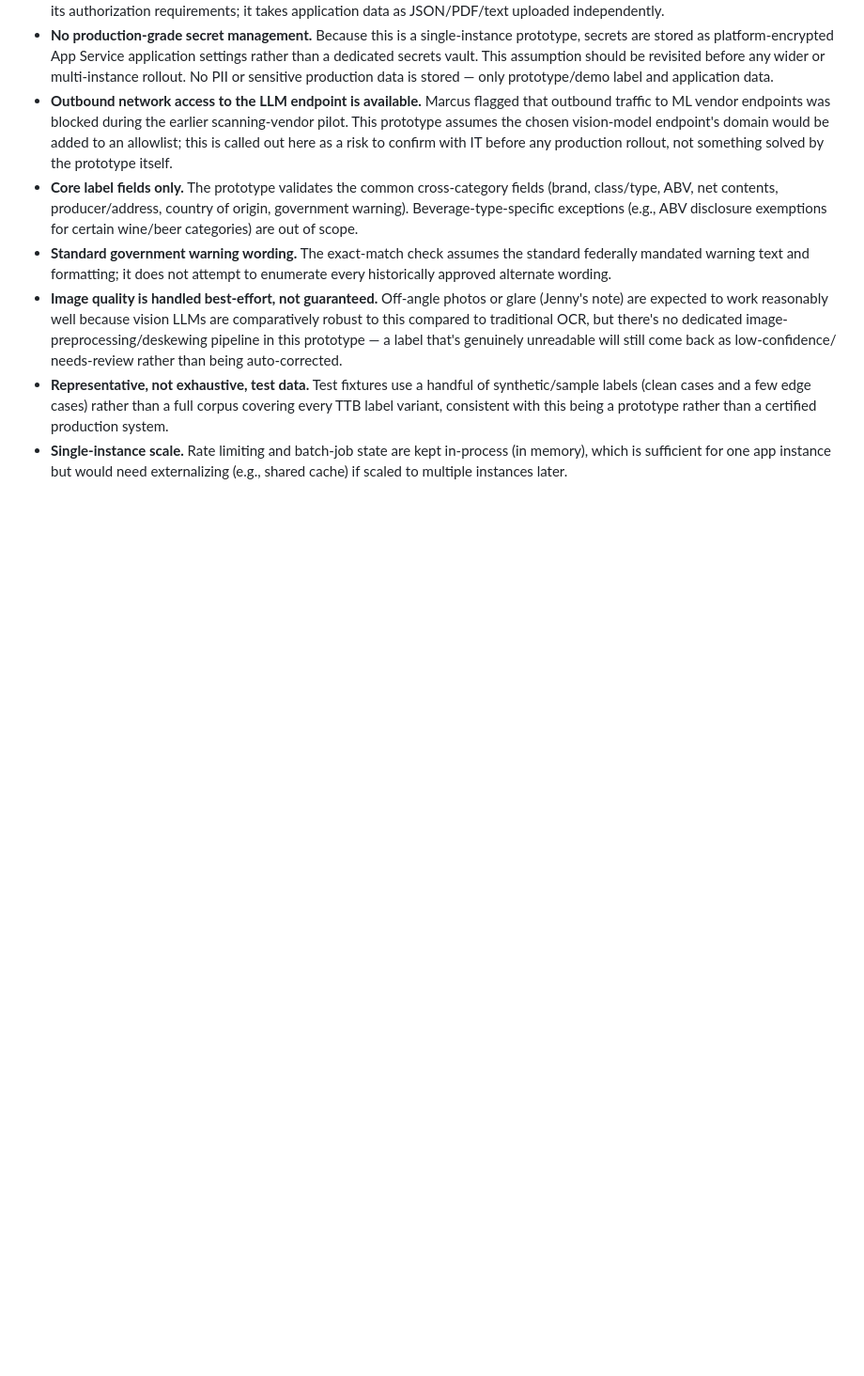
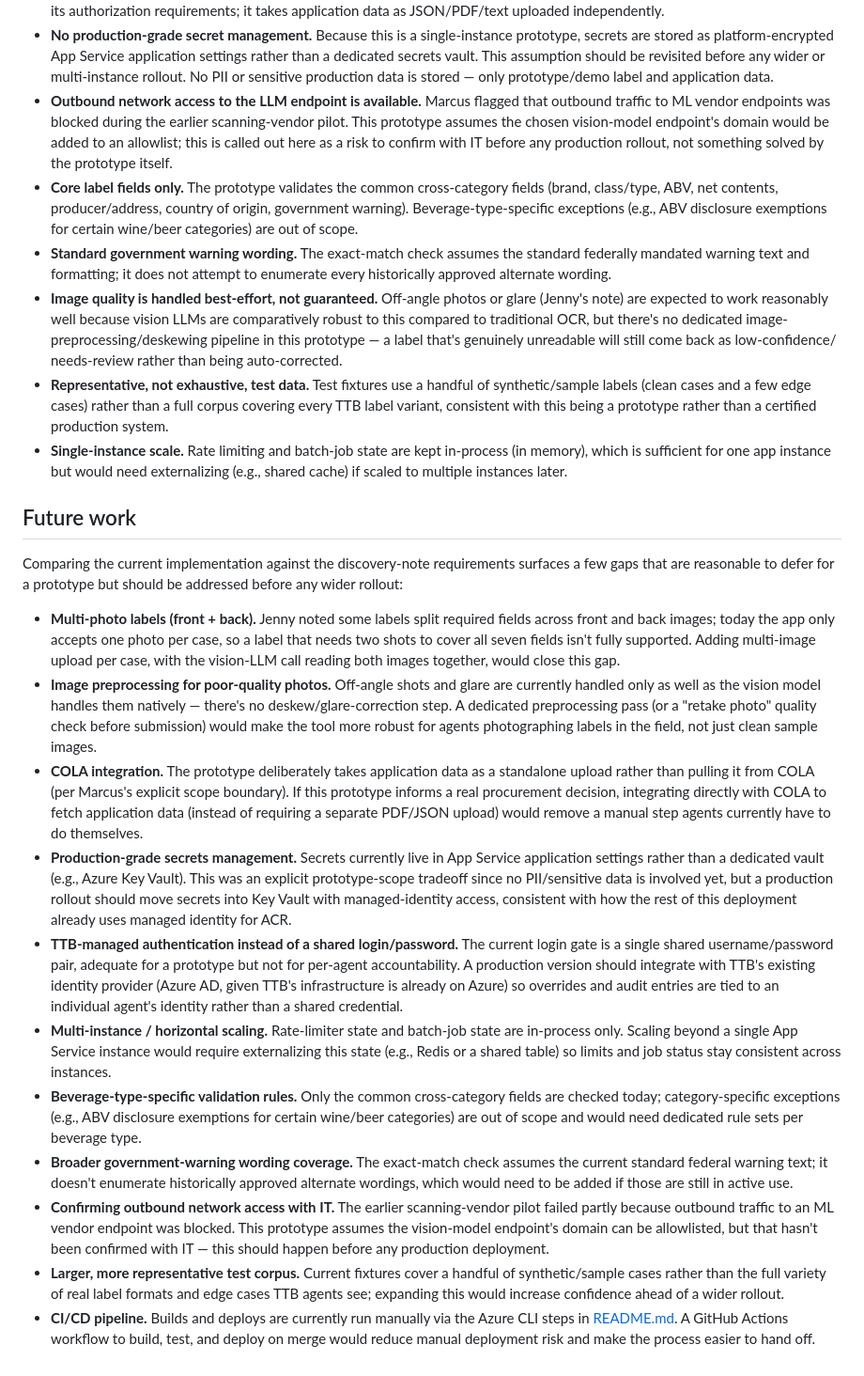
Before and after one commit to robert-zhou/alcohol-checker, a Markdown page: APPROACH.md, the part around the change. Shown at 94% size. GitHub-like rendering; blank space fills up the shorter version.

Commit message:
Add Future work section to APPROACH.md

```diff
--- a/APPROACH.md
+++ b/APPROACH.md
@@ -203,3 +203,52 @@ Each case is assumed to be **one application record paired with one label photo*
 - **Single-instance scale.** Rate limiting and batch-job state are kept in-process (in memory),
   which is sufficient for one app instance but would need externalizing (e.g., shared cache) if
   scaled to multiple instances later.
+
+## Future work
+
+Comparing the current implementation against the discovery-note requirements surfaces a few gaps
+that are reasonable to defer for a prototype but should be addressed before any wider rollout:
+
+- **Multi-photo labels (front + back).** Jenny noted some labels split required fields across
+  front and back images; today the app only accepts one photo per case, so a label that needs two
+  shots to cover all seven fields isn't fully supported. Adding multi-image upload per case, with
+  the vision-LLM call reading both images together, would close this gap.
+- **Image preprocessing for poor-quality photos.** Off-angle shots and glare are currently handled
+  only as well as the vision model handles them natively — there's no deskew/glare-correction
+  step. A dedicated preprocessing pass (or a "retake photo" quality check before submission) would
+  make the tool more robust for agents photographing labels in the field, not just clean sample
+  images.
+- **COLA integration.** The prototype deliberately takes application data as a standalone
+  upload rather than pulling it from COLA (per Marcus's explicit scope boundary). If this
+  prototype informs a real procurement decision, integrating directly with COLA to fetch
+  application data (instead of requiring a separate PDF/JSON upload) would remove a manual step
+  agents currently have to do themselves.
+- **Production-grade secrets management.** Secrets currently live in App Service application
+  settings rather than a dedicated vault (e.g., Azure Key Vault). This was an explicit
+  prototype-scope tradeoff since no PII/sensitive data is involved yet, but a production rollout
+  should move secrets into Key Vault with managed-identity access, consistent with how the rest
+  of this deployment already uses managed identity for ACR.
+- **TTB-managed authentication instead of a shared login/password.** The current login gate is a
+  single shared username/password pair, adequate for a prototype but not for per-agent
+  accountability. A production version should integrate with TTB's existing identity provider
+  (Azure AD, given TTB's infrastructure is already on Azure) so overrides and audit entries are
+  tied to an individual agent's identity rather than a shared credential.
+- **Multi-instance / horizontal scaling.** Rate-limiter state and batch-job state are in-process
+  only. Scaling beyond a single App Service instance would require externalizing this state (e.g.,
+  Redis or a shared table) so limits and job status stay consistent across instances.
+- **Beverage-type-specific validation rules.** Only the common cross-category fields are checked
+  today; category-specific exceptions (e.g., ABV disclosure exemptions for certain wine/beer
+  categories) are out of scope and would need dedicated rule sets per beverage type.
+- **Broader government-warning wording coverage.** The exact-match check assumes the current
+  standard federal warning text; it doesn't enumerate historically approved alternate wordings,
+  which would need to be added if those are still in active use.
+- **Confirming outbound network access with IT.** The earlier scanning-vendor pilot failed partly
+  because outbound traffic to an ML vendor endpoint was blocked. This prototype assumes the
+  vision-model endpoint's domain can be allowlisted, but that hasn't been confirmed with IT — this
+  should happen before any production deployment.
+- **Larger, more representative test corpus.** Current fixtures cover a handful of
+  synthetic/sample cases rather than the full variety of real label formats and edge cases TTB
+  agents see; expanding this would increase confidence ahead of a wider rollout.
+- **CI/CD pipeline.** Builds and deploys are currently run manually via the Azure CLI steps in
+  [README.md](README.md). A GitHub Actions workflow to build, test, and deploy on merge would
+  reduce manual deployment risk and make the process easier to hand off.
```
